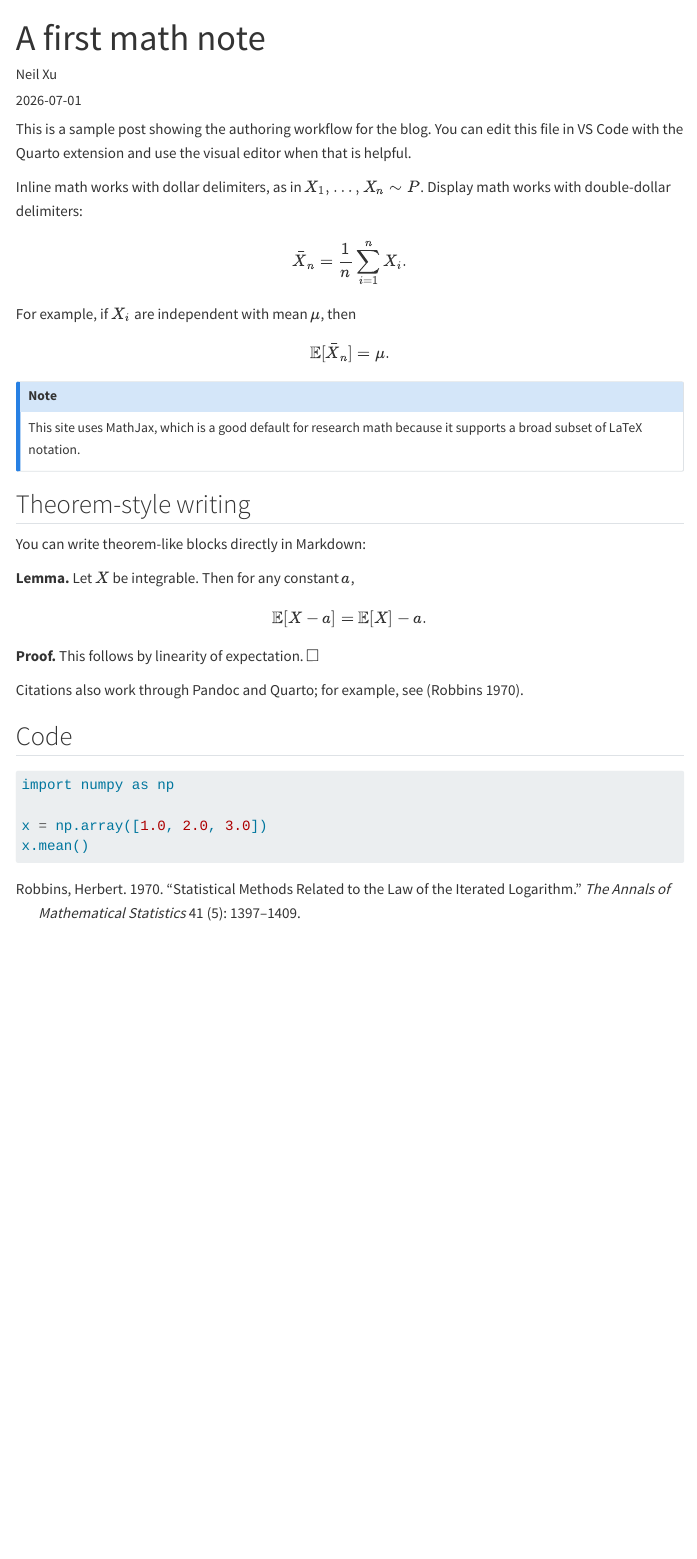
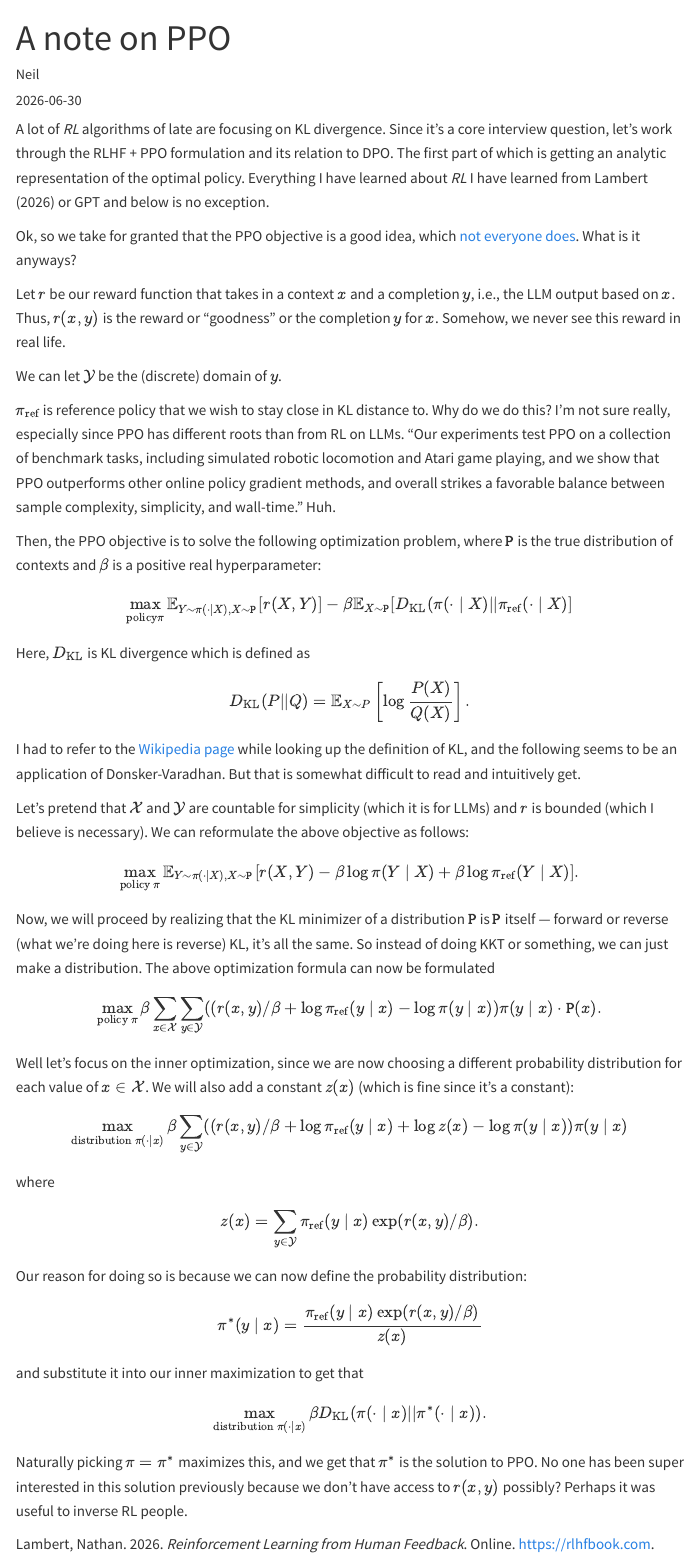
Before and after one commit to neilzxu/neilzxu-blog, a Quarto document (posts/welcome/index.qmd): the page in a window 1100 px wide, from its top. Rendered offline with R 4.5, knitr and Pandoc in place of Quarto, with nearby package versions; menus at the side of the page are left out.

Commit message:
Add PPO note

````diff
--- a/posts/welcome/index.qmd
+++ b/posts/welcome/index.qmd
@@ -1,54 +1,54 @@
 ---
-title: "A first math note"
-description: "A sample Quarto post with TeX math, citations, and theorem-style writing."
-author: "Neil Xu"
-date: "2026-07-01"
-categories: [statistics, math]
+title: "A note on PPO"
+description: "The first half of the DPO formula"
+author: "Neil"
+date: "2026-06-30"
+categories: [LLM, RL]
 bibliography: ../../references.bib
 ---
 
-This is a sample post showing the authoring workflow for the blog.
-You can edit this file in VS Code with the Quarto extension and use the visual
-editor when that is helpful.
+A lot of *RL* algorithms of late are focusing on KL divergence. Since it's a core interview question, let's work through the RLHF + PPO formulation and its relation to DPO. The first part of which is getting an analytic representation of the optimal policy. Everything I have learned about *RL* I have learned from @rlhf2026lambert or GPT and below is no exception.
 
-Inline math works with dollar delimiters, as in $X_1, \ldots, X_n \sim P$.
-Display math works with double-dollar delimiters:
+Ok, so we take for granted that the PPO objective is a good idea, which [not everyone does](https://arxiv.org/abs/2407.13399). What is it anyways?
 
-$$
-\bar X_n = \frac{1}{n}\sum_{i=1}^n X_i.
-$$
+Let $r$ be our reward function that takes in a context $x$ and a completion $y$, i.e., the LLM output based on $x$. Thus, $r(x, y)$ is the reward or "goodness" or the completion $y$ for $x$. Somehow, we never see this reward in real life.
 
-For example, if $X_i$ are independent with mean $\mu$, then
+We can let $\mathcal{Y}$ be the (discrete) domain of $y$.
 
-$$
-\mathbb{E}[\bar X_n] = \mu.
-$$
+$\pi_{\text{ref}}$ is reference policy that we wish to stay close in KL distance to. Why do we do this? I'm not sure really, especially since PPO has different roots than from RL on LLMs. "Our experiments test PPO on a collection of benchmark tasks, including simulated robotic locomotion and Atari game playing, and we show that PPO outperforms other online policy gradient methods, and overall strikes a favorable balance between sample complexity, simplicity, and wall-time." Huh.
 
-::: {.callout-note}
-This site uses MathJax, which is a good default for research math because it
-supports a broad subset of LaTeX notation.
-:::
+ Then, the PPO objective is to solve the following optimization problem, where $\texttt{P}$ is the true distribution of contexts and $\beta$ is a positive real hyperparameter:
 
-## Theorem-style writing
+$$ \max_{\text{policy} \pi} \mathbb{E}_{Y \sim \pi(\cdot \mid X), X \sim \texttt{P}}[r(X, Y)] - \beta \mathbb{E}_{X \sim \texttt{P}}[D_{\text{KL}}(\pi( \cdot \mid X) || \pi_{\text{ref}}( \cdot \mid X)] $$
 
-You can write theorem-like blocks directly in Markdown:
+Here, $D_{\text{KL}}$ is KL divergence which is defined as
 
-**Lemma.** Let $X$ be integrable. Then for any constant $a$,
+$$D_{\text{KL}}(P || Q) = \mathbb{E}_{X \sim P}\left[\log \frac{P(X)}{Q(X)}\right].$$
 
-$$
-\mathbb{E}[X - a] = \mathbb{E}[X] - a.
-$$
+I had to refer to the [Wikipedia page](https://en.wikipedia.org/wiki/Kullback%E2%80%93Leibler_divergence) while looking up the definition of KL, and the following seems to be an application of Donsker-Varadhan. But that is somewhat difficult to read and intuitively get.
 
-**Proof.** This follows by linearity of expectation. $\square$
+Let's pretend that $\mathcal{X}$ and $\mathcal{Y}$ are countable for simplicity (which it is for LLMs) and $r$ is bounded (which I believe is necessary). We can reformulate the above objective as follows:
 
-Citations also work through Pandoc and Quarto; for example, see
-[@robbins1970statistical].
+$$ \max_{\text{policy}\ \pi} \mathbb{E}_{Y \sim \pi(\cdot \mid X), X \sim \texttt{P}}[r(X, Y) - \beta \log \pi(Y \mid X) + \beta \log \pi_{\text{ref}}(Y \mid X)].$$
 
-## Code
+Now, we will proceed by realizing that the KL minimizer of a distribution $\texttt{P}$ is $\texttt{P}$ itself --- forward or reverse (what we're doing here is reverse) KL, it's all the same. So instead of doing KKT or something, we can just make a distribution. The above optimization formula can now be formulated
 
-```python
-import numpy as np
+$$ \max_{\text{policy}\ \pi} \beta \sum_{x \in \mathcal{X}} \sum_{y \in \mathcal{Y}} ((r(x, y) / \beta + \log \pi_{\text{ref}}(y \mid x) - \log \pi(y \mid x)) \pi(y \mid x) \cdot \texttt{P}(x).$$
 
-x = np.array([1.0, 2.0, 3.0])
-x.mean()
-```
+Well let's focus on the inner optimization, since we are now choosing a different probability distribution for each value of $x \in \mathcal{X}$. We will also add a constant $z(x)$ (which is fine since it's a constant):
+
+$$ \max_{\text{distribution}\ \pi(\cdot \mid x)} \beta  \sum_{y \in \mathcal{Y}} ((r(x, y) / \beta + \log \pi_{\text{ref}}(y \mid x) + \log z(x) - \log \pi(y \mid x)) \pi(y \mid x)$$
+
+where
+
+$$z(x) = \sum_{y \in \mathcal{Y}}\pi_{\text{ref}}(y \mid x)\exp(r(x, y) / \beta).$$
+
+Our reason for doing so is because we can now define the probability distribution:
+
+$$ \pi^*(y \mid x) = \frac{\pi_{\text{ref}}(y \mid x)\exp(r(x, y) / \beta)}{z(x)}$$
+
+and substitute it into our inner maximization to get that
+
+$$ \max_{\text{distribution}\ \pi(\cdot \mid x)} \beta D_{\text{KL}}(\pi(\cdot \mid x) || \pi^*(\cdot \mid x)). $$
+
+Naturally picking $\pi = \pi^*$ maximizes this, and we get that $\pi^*$ is the solution to PPO. No one has been super interested in this solution previously because we don't have access to $r(x, y)$ possibly? Perhaps it was useful to inverse RL people.
--- a/references.bib
+++ b/references.bib
@@ -1,9 +1,7 @@
-@article{robbins1970statistical,
-  title = {Statistical Methods Related to the Law of the Iterated Logarithm},
-  author = {Robbins, Herbert},
-  journal = {The Annals of Mathematical Statistics},
-  volume = {41},
-  number = {5},
-  pages = {1397--1409},
-  year = {1970}
+@book{rlhf2026lambert,
+  author = {Nathan Lambert},
+  title = {Reinforcement Learning from Human Feedback},
+  year = {2026},
+  publisher = {Online},
+  url = {https://rlhfbook.com}
 }
````
